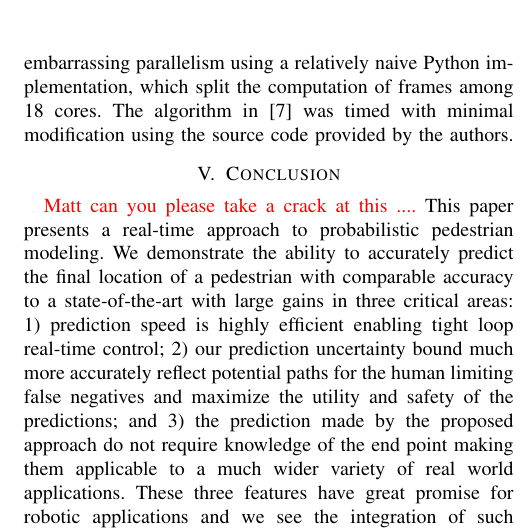
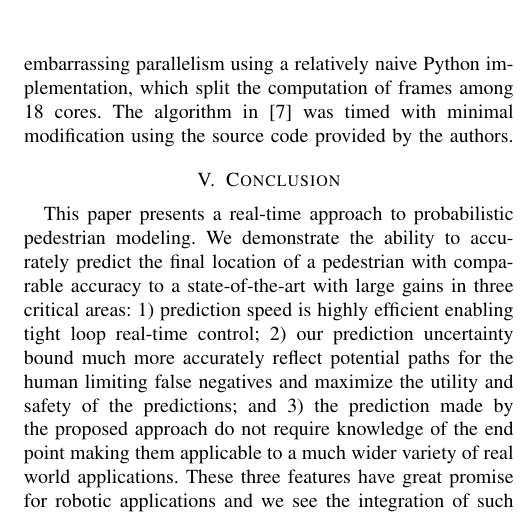
Before and after one commit to OkayHughes/iros2017_paper, a LaTeX paper (pedestrian_forecasting_iros_2017.tex): part of one column of page 8 of 8, cut so that both start at the same text. Compiled offline with pdfLaTeX.

Commit message:
small changes

```diff
--- a/pedestrian_forecasting_iros_2017.tex
+++ b/pedestrian_forecasting_iros_2017.tex
@@ -834,8 +834,6 @@ The algorithm in \cite{Kitani2012} was timed with minimal modification using the
 
 \section{Conclusion}
 \label{sec:conclusion}
-
-\Ram{Matt can you please take a crack at this ....}
 This paper presents a real-time approach to probabilistic pedestrian modeling. We demonstrate the ability to accurately predict the final location of a pedestrian with comparable accuracy to a state-of-the-art with large gains in three critical areas: 1) prediction speed is highly efficient enabling tight loop real-time control;  2) our prediction uncertainty bound much more accurately reflect potential paths for the human limiting false negatives and maximize the utility and safety of the predictions; and 3) the prediction made by the proposed approach do not require knowledge of the end point  making them applicable to a much wider variety of real world applications. These three features have great promise for robotic applications and we see the integration of such techniques with autonomous system control as one pathway to enable safer operations in shared human-robot spaces. For future directions we plan to optimize the naive python implementation using GPU parallelization to further increase speed and ease integration into system's control loop.
 
 \section*{Acknowledgments}
```
